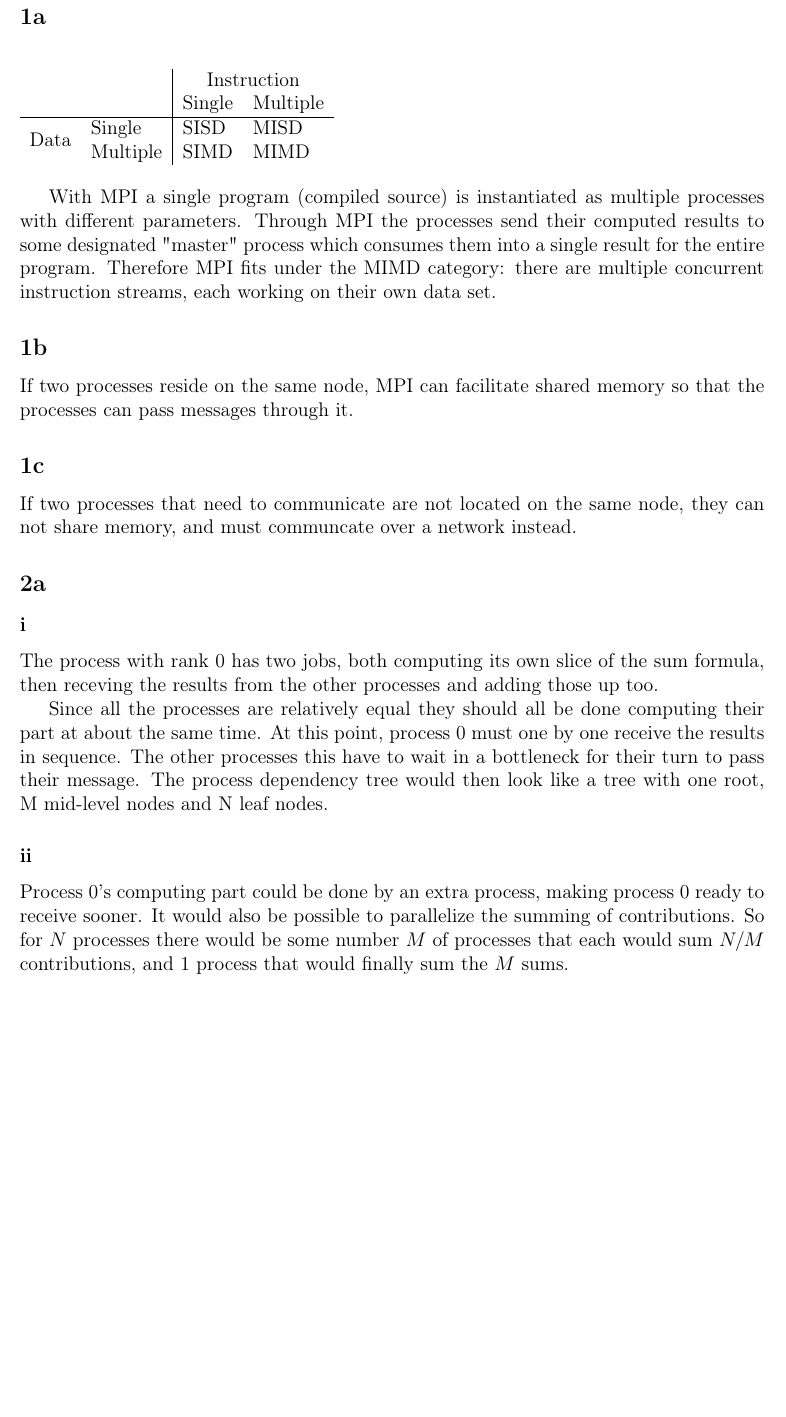
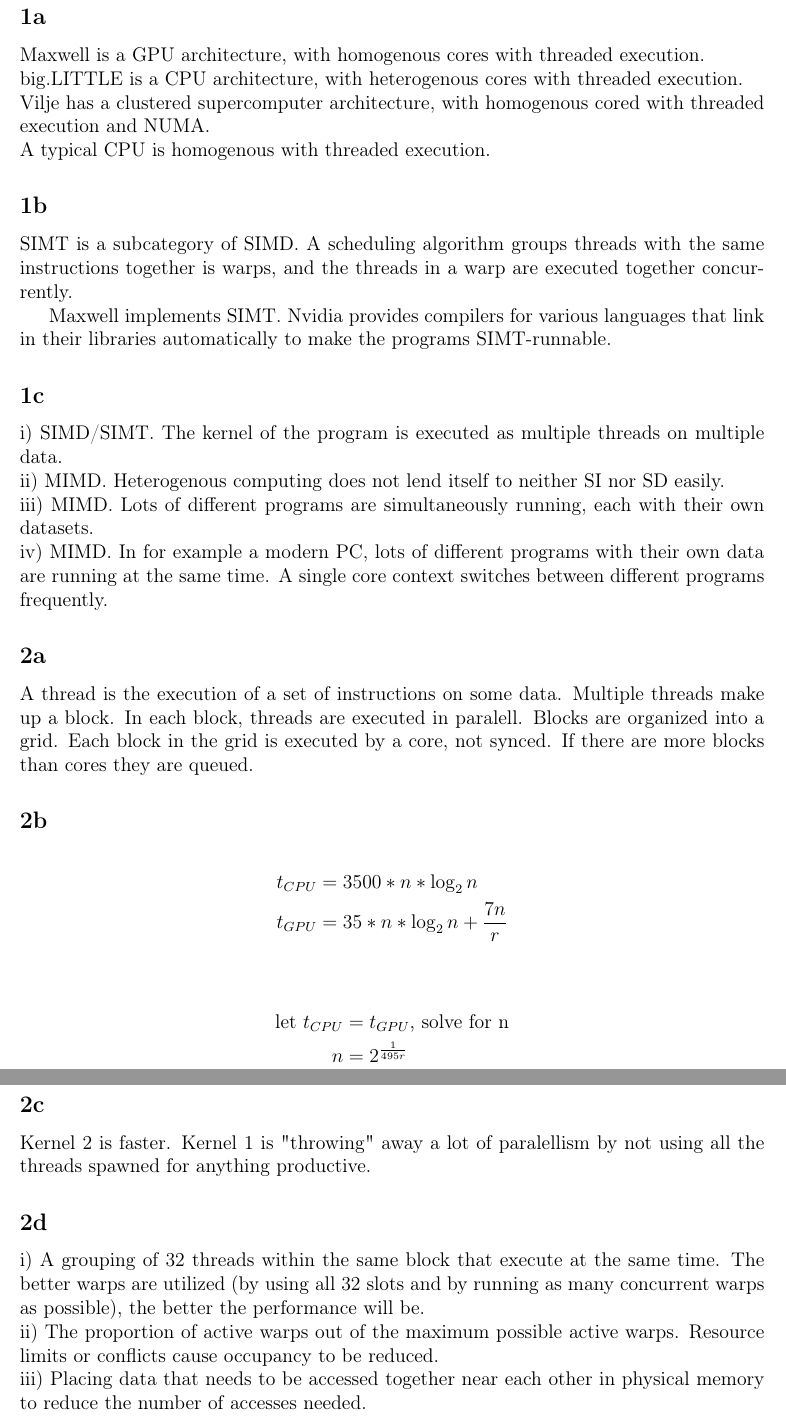
Before and after one commit to mathiasose/TDT4200, a LaTeX document (PS2/report/report.tex, which reads PS2/report/results.tex): part of page 2 of 3 before the commit and two parts of pages 2 and 3 of 3 after it, the two joined at a grey line, cut so that both start at the same text, the shorter picture padded with empty space. Compiled offline with pdfLaTeX.

Commit message:
Add the rest of the PS2 report

```diff
--- a/PS2/report/results.tex
+++ b/PS2/report/results.tex
@@ -1,39 +1,52 @@
 \section*{Part 1}
 \subsection*{1a}
-\begin{table}[h]
-    \begin{tabular}{ll|ll}
-        ~    & ~        & \multicolumn{2}{c}{Instruction} \\
-        ~    & ~        & Single      & Multiple \\\hline
-        \multirow{2}{*}{Data}         & Single   & SISD        & MISD     \\
-        ~    & Multiple & SIMD        & MIMD     \\
-    \end{tabular}
-\end{table}
-
-With MPI a single program (compiled source) is instantiated as multiple processes with different parameters.
-Through MPI the processes send their computed results to some designated "master" process which consumes them into a single result for the entire program.
-Therefore MPI fits under the MIMD category: there are multiple concurrent instruction streams, each working on their own data set.
+Maxwell is a GPU architecture, with homogenous cores with threaded execution.
+\\
+big.LITTLE is a CPU architecture, with heterogenous cores with threaded execution.
+\\
+Vilje has a clustered supercomputer architecture, with homogenous cored with threaded execution and NUMA.
+\\
+A typical CPU is homogenous with threaded execution.
 
 \subsection*{1b}
-If two processes reside on the same node, MPI can facilitate shared memory so that the processes can pass messages through it.
+SIMT is a subcategory of SIMD.
+A scheduling algorithm groups threads with the same instructions together is warps,
+and the threads in a warp are executed together concurrently.
+
+Maxwell implements SIMT. Nvidia provides compilers for various languages that link in their libraries automatically to make the programs SIMT-runnable.
 
 \subsection*{1c}
-If two processes that need to communicate are not located on the same node,
-they can not share memory, and must communcate over a network instead.
+i) SIMD/SIMT. The kernel of the program is executed as multiple threads on multiple data.\\
+ii) MIMD. Heterogenous computing does not lend itself to neither SI nor SD easily.\\
+iii) MIMD. Lots of different programs are simultaneously running, each with their own datasets.\\
+iv) MIMD. In for example a modern PC, lots of different programs with their own data are running at the same time. A single core context switches between different programs frequently.
 
 \subsection*{2a}
-\subsubsection*{i}
-The process with rank 0 has two jobs,
-both computing its own slice of the sum formula,
-then receving the results from the other processes and adding those up too.
+A thread is the execution of a set of instructions on some data.
+Multiple threads make up a block.
+In each block, threads are executed in paralell.
+Blocks are organized into a grid.
+Each block in the grid is executed by a core, not synced.
+If there are more blocks than cores they are queued.
 
-Since all the processes are relatively equal they should all be done computing their part at about the same time.
-At this point, process 0 must one by one receive the results in sequence.
-The other processes this have to wait in a bottleneck for their turn to pass their message.
-The process dependency tree would then look like a tree with one root, M mid-level nodes and N leaf nodes.
+\subsection*{2b}
+\begin{align*}
+    t_{CPU} &= 3500*n*\log_2{n}\\
+    t_{GPU} &= 35*n*\log_2{n} + \frac{7n}{r}\\
+\end{align*}
+\begin{align*}
+    \text{let~} t_{CPU} &= t_{GPU} \text{, solve for n} \\
+    n &= 2^{\frac{1}{495r}}
+\end{align*}
 
-\subsubsection*{ii}
-Process 0's computing part could be done by an extra process, making process 0 ready to receive sooner.
-It would also be possible to parallelize the summing of contributions.
-So for $N$ processes there would be some number $M$ of processes that each would sum $N / M$ contributions, and $1$ process that would finally sum the $M$ sums.
+\subsection*{2c}
+Kernel 2 is faster.
+Kernel 1 is "throwing" away a lot of paralellism by not using all the threads spawned for anything productive.
 
-\section*{Part 2}
+\subsection*{2d}
+i) A grouping of 32 threads within the same block that execute at the same time.
+The better warps are utilized (by using all 32 slots and by running as many concurrent warps as possible), the better the performance will be. \\
+ii) The proportion of active warps out of the maximum possible active warps.
+Resource limits or conflicts cause occupancy to be reduced.\\
+iii) Placing data that needs to be accessed together near each other in physical memory to reduce the number of accesses needed.\\
+iv) Sections of global memory where data needed by threads that can not fit in registers can be stored.
@@ -47,2 +67 @@
 
-3P + P-1 + 1 = 4P
```
Also changed, not shown: PS2/report/report.pdf, PS2/report/results.tex (41 more changed lines).
